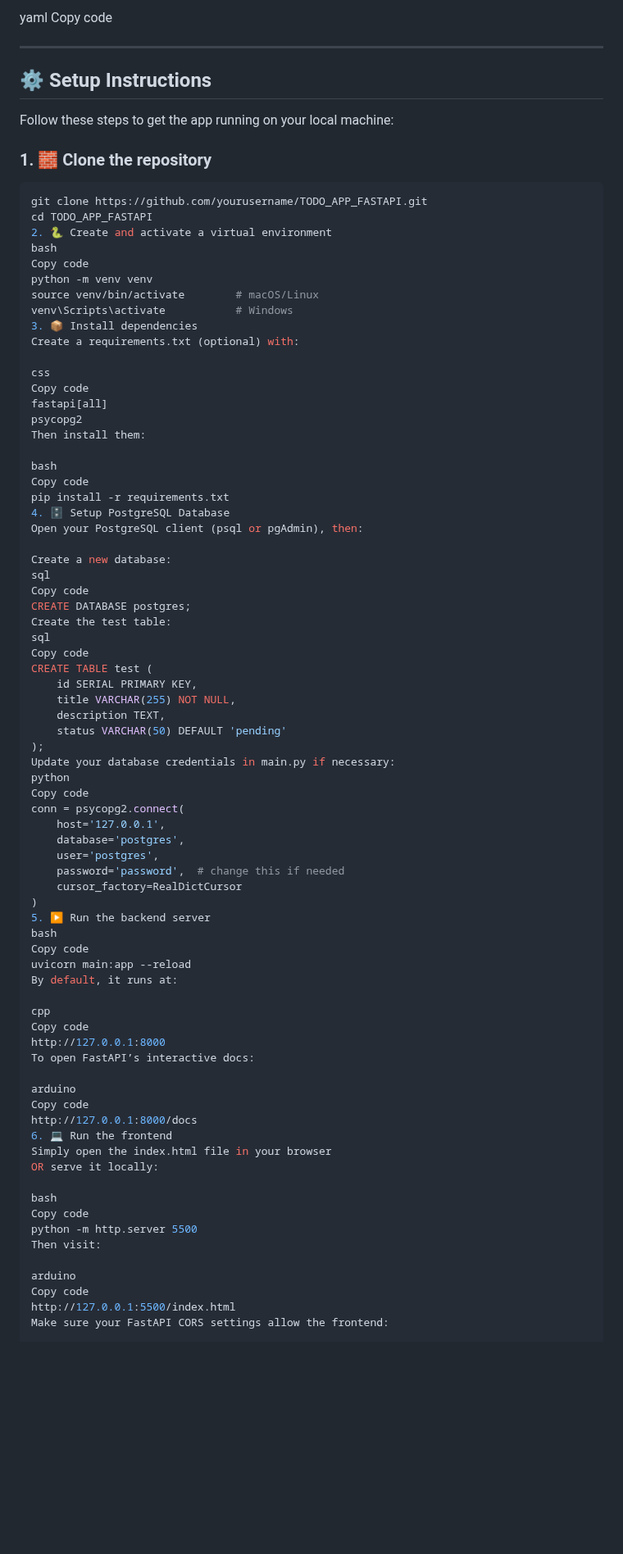
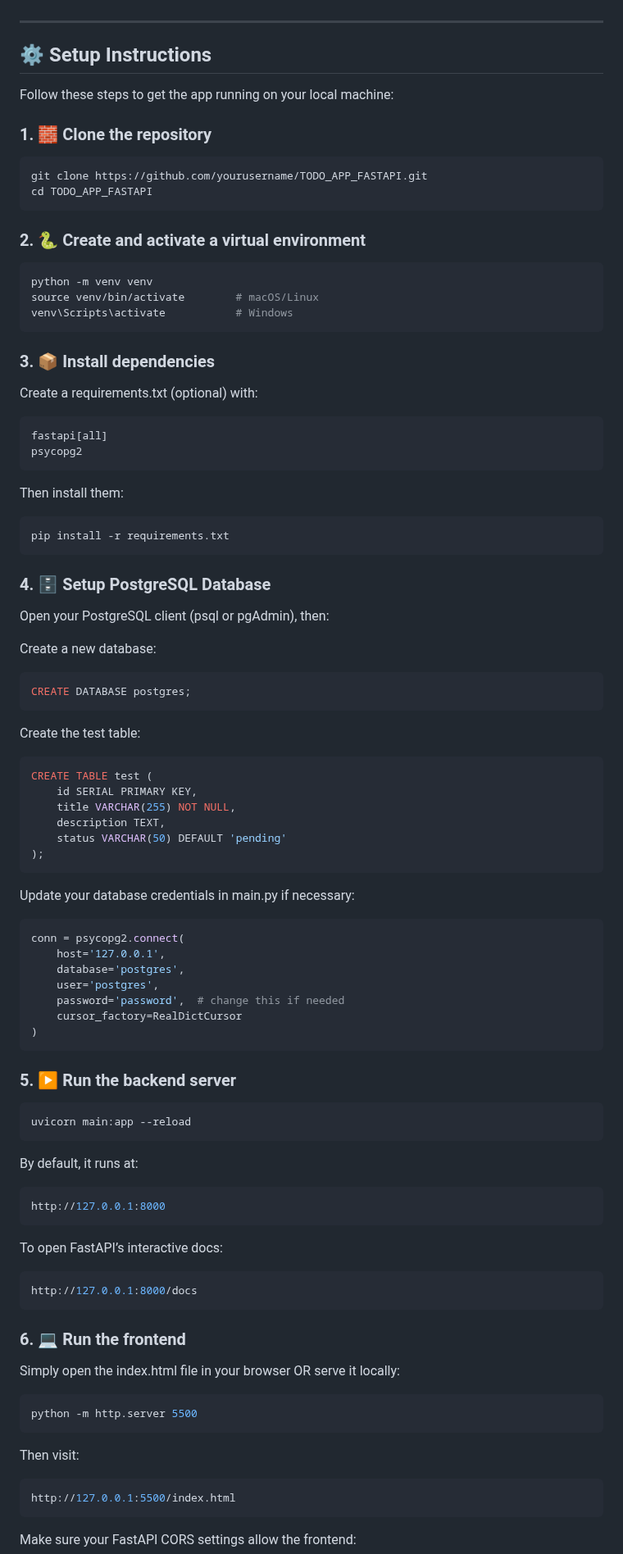
Before and after one commit to aryanchauhan457/TODO_APP_FASTAPI, a Markdown page: README.md, the part around one of its changes. Shown at 82% size. Rendered like a GitHub page; blank space fills up the shorter version.

````diff
--- a/README.md
+++ b/README.md
@@ -40,6 +40,4 @@ TODO_APP_FASTAPI/
 
-yaml
-Copy code
 
 ---
 
@@ -51,43 +49,45 @@ Follow these steps to get the app running on your local machine:
 ```bash
 git clone https://github.com/yourusername/TODO_APP_FASTAPI.git
 cd TODO_APP_FASTAPI
-2. 🐍 Create and activate a virtual environment
-bash
-Copy code
+```
+
+### 2. 🐍 Create and activate a virtual environment
+```bash
 python -m venv venv
 source venv/bin/activate        # macOS/Linux
 venv\Scripts\activate           # Windows
-3. 📦 Install dependencies
+```
+
+### 3. 📦 Install dependencies
 Create a requirements.txt (optional) with:
-
-css
-Copy code
+```css
 fastapi[all]
 psycopg2
+```
 Then install them:
 
-bash
-Copy code
+```bash
 pip install -r requirements.txt
-4. 🗄️ Setup PostgreSQL Database
+```
+
+### 4. 🗄️ Setup PostgreSQL Database
 Open your PostgreSQL client (psql or pgAdmin), then:
 
 Create a new database:
-sql
-Copy code
+```sql
 CREATE DATABASE postgres;
+```
 Create the test table:
-sql
-Copy code
+```sql
 CREATE TABLE test (
     id SERIAL PRIMARY KEY,
     title VARCHAR(255) NOT NULL,
     description TEXT,
     status VARCHAR(50) DEFAULT 'pending'
 );
+```
 Update your database credentials in main.py if necessary:
-python
-Copy code
+```python
 conn = psycopg2.connect(
     host='127.0.0.1',
     database='postgres',
@@ -95,31 +95,35 @@ conn = psycopg2.connect(
     password='password',  # change this if needed
     cursor_factory=RealDictCursor
 )
-5. ▶️ Run the backend server
-bash
-Copy code
+```
+
+### 5. ▶️ Run the backend server
+```bash
 uvicorn main:app --reload
+```
 By default, it runs at:
 
-cpp
-Copy code
+```cpp
 http://127.0.0.1:8000
+```
 To open FastAPI’s interactive docs:
 
-arduino
-Copy code
+```arduino
 http://127.0.0.1:8000/docs
-6. 💻 Run the frontend
+```
+
+### 6. 💻 Run the frontend
 Simply open the index.html file in your browser
 OR serve it locally:
 
-bash
-Copy code
+```bash
 python -m http.server 5500
+```
 Then visit:
 
-arduino
-Copy code
+```arduino
 http://127.0.0.1:5500/index.html
+```
+
 Make sure your FastAPI CORS settings allow the frontend:
 
````
Also changed, not shown: other parts of README.md (+27 -19 lines).
